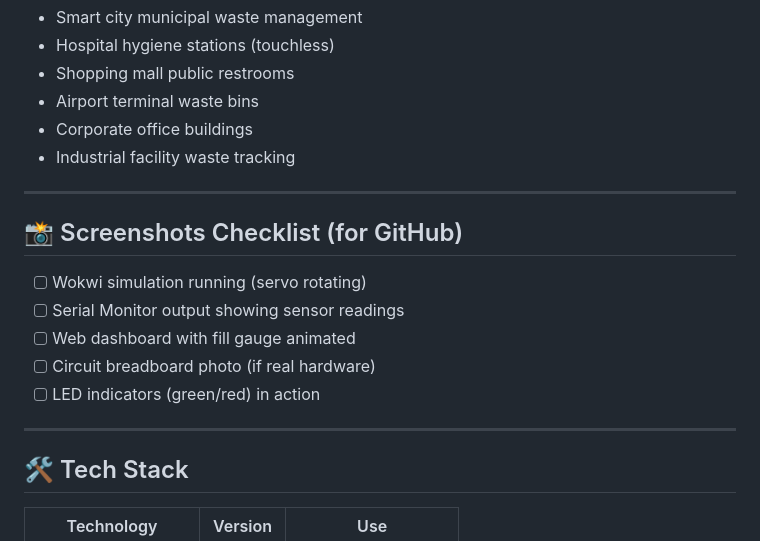
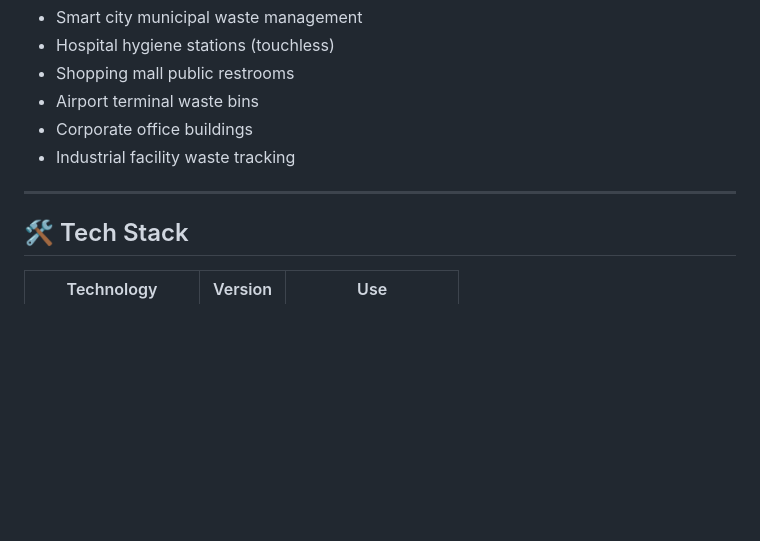
Before and after one commit to abdr492/Smart-Dustbin, a Markdown page: docs/README.md, the part around the change. Rendered like a GitHub page; blank space fills up the shorter version.

```diff
--- a/docs/README.md
+++ b/docs/README.md
@@ -125,15 +125,6 @@ Smart-Dustbin/
 
 ---
 
-## 📸 Screenshots Checklist (for GitHub)
-- [ ] Wokwi simulation running (servo rotating)
-- [ ] Serial Monitor output showing sensor readings
-- [ ] Web dashboard with fill gauge animated
-- [ ] Circuit breadboard photo (if real hardware)
-- [ ] LED indicators (green/red) in action
-
----
-
 ## 🛠️ Tech Stack
 | Technology | Version | Use |
 |------------|---------|-----|
```
